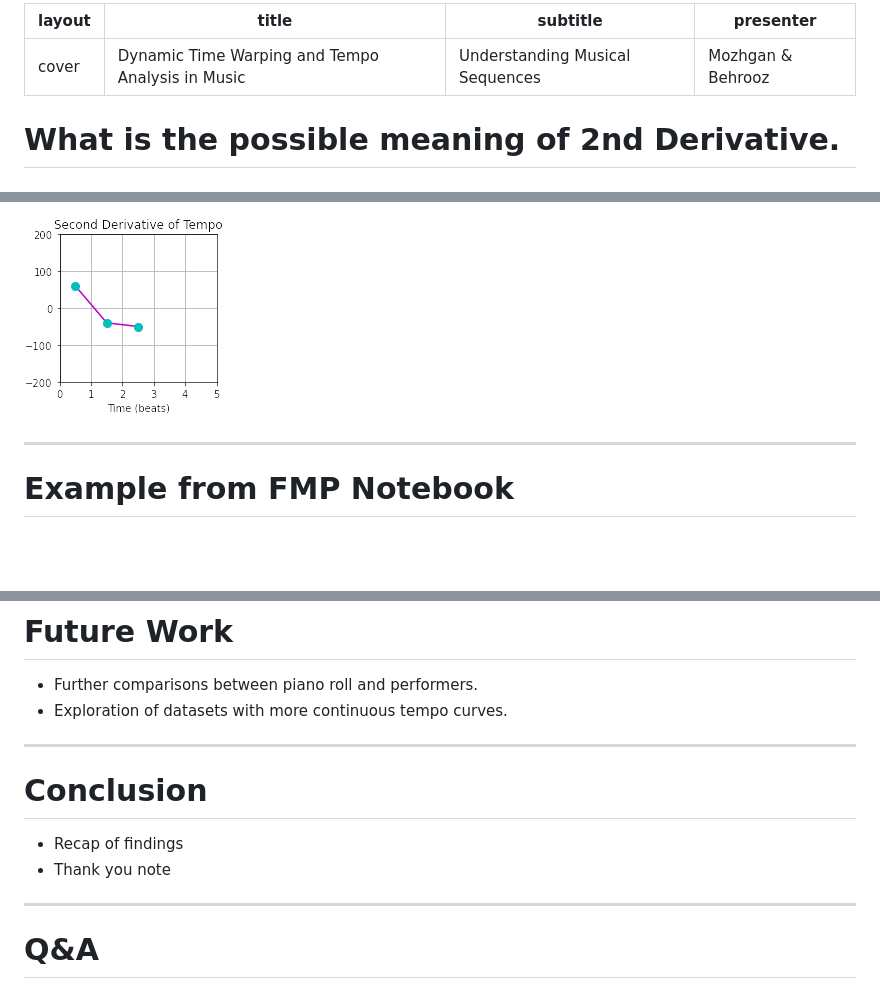
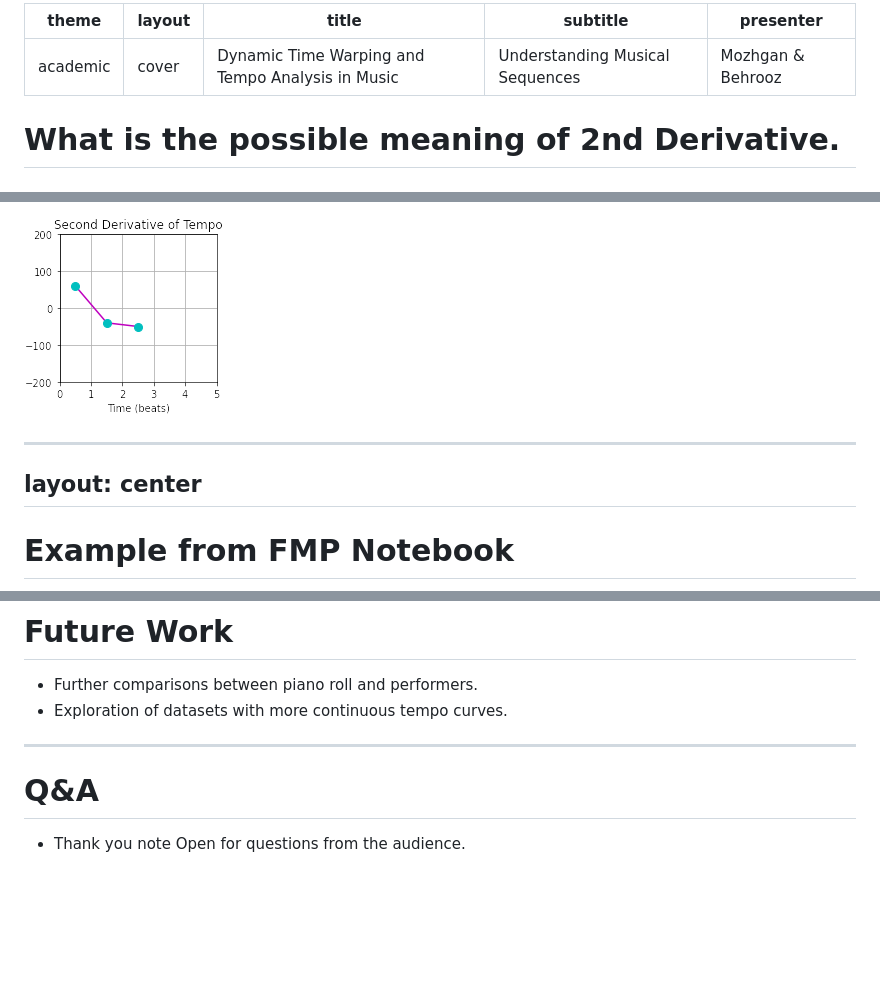
Before and after one commit to behroozbc/project, a Markdown page: slidev/slides.md, 3 parts joined by grey strips. Drawn GitHub-style; blank space fills up the shorter version.

```diff
--- a/slidev/slides.md
+++ b/slidev/slides.md
@@ -1,4 +1,5 @@
 ---
+theme: academic
 layout: cover
 title: 'Dynamic Time Warping and Tempo Analysis in Music'
 subtitle: 'Understanding Musical Sequences'
@@ -73,8 +74,10 @@ layout: center
 
 ![2nd Derivative](./imgs/output.png)
 
+
 ---
-
+layout: center
+---
 # Example from FMP Notebook
 
 ![Piano Roll](./imgs/piano-role.jpg)
@@ -112,15 +135,12 @@ layout: center
 - Further comparisons between piano roll and performers.
 - Exploration of datasets with more continuous tempo curves.
 
----
 
-# Conclusion
 
-- Recap of findings
-- Thank you note
 
 ---
 
 # Q&A
 
+- Thank you note
 Open for questions from the audience.
```
Also changed, not shown: other parts of slidev/slides.md (+25 -5 lines), slidev/imgs/human-vs-human.png (added), 2 other files.
